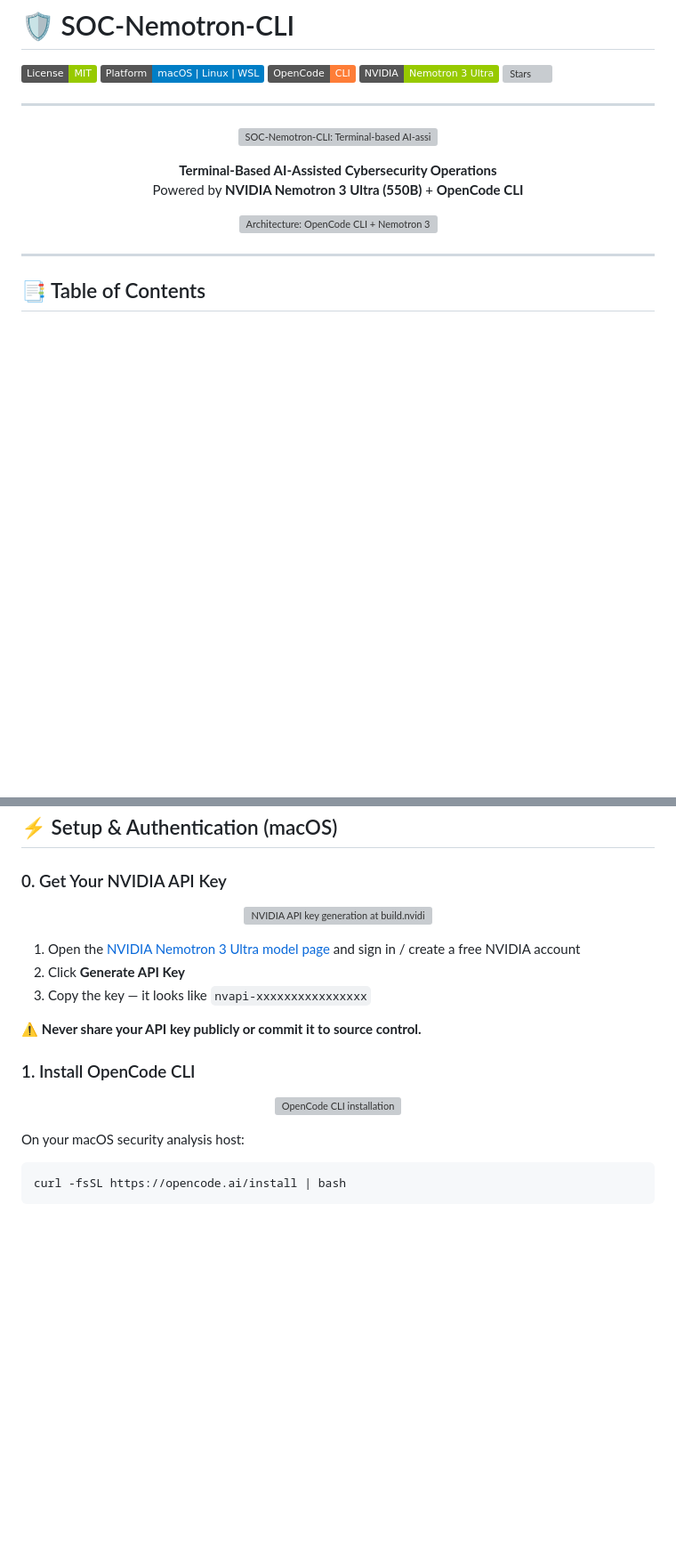
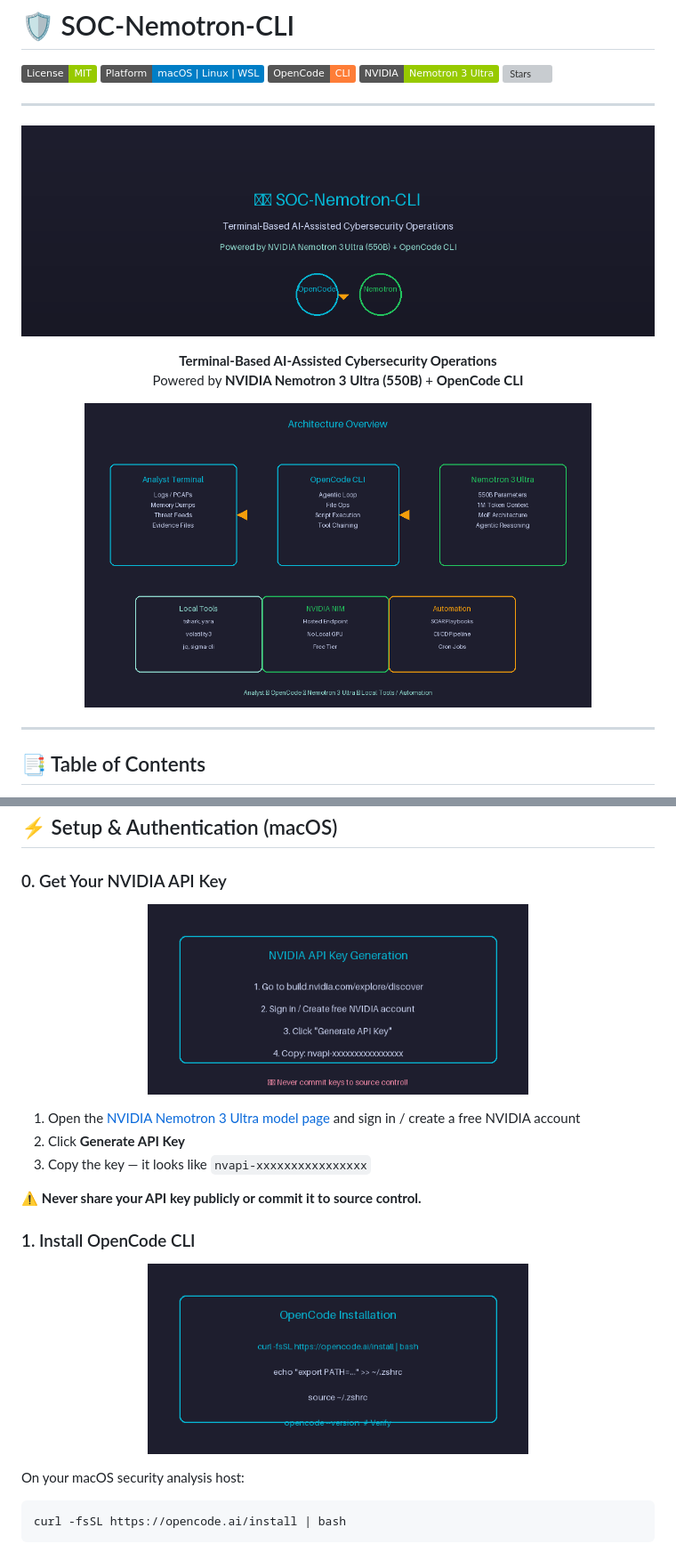
Before and after one commit to amitambekar510/SOC-Nemotron-CLI, a Markdown page: README.md, 2 parts joined by grey strips. Shown at 89% size. GitHub-like rendering; badges without logos; blank space fills up the shorter version; grey boxes are pictures that could not be loaded.

```diff
--- a/README.md
+++ b/README.md
@@ -9,7 +9,7 @@
 ---
 
 <p align="center">
-  <img src="assets/hero-banner.svg" alt="SOC-Nemotron-CLI: Terminal-based AI-assisted cybersecurity operations" width="100%" />
+  <img src="assets/hero-banner.png" alt="SOC-Nemotron-CLI: Terminal-based AI-assisted cybersecurity operations" width="100%" />
 </p>
 
 <p align="center">
@@ -18,7 +18,7 @@
 </p>
 
 <p align="center">
-  <img src="assets/architecture-overview.svg" alt="Architecture: OpenCode CLI + Nemotron 3 Ultra + SOC Tools" width="80%" />
+  <img src="assets/architecture-overview.png" alt="Architecture: OpenCode CLI + Nemotron 3 Ultra + SOC Tools" width="80%" />
 </p>
 
 ---
@@ -179,7 +179,7 @@ SOC-Nemotron-CLI/
 ### 0. Get Your NVIDIA API Key
 
 <p align="center">
-  <img src="assets/nvidia-api-key.svg" alt="NVIDIA API key generation at build.nvidia.com" width="60%" />
+  <img src="assets/nvidia-api-key.png" alt="NVIDIA API key generation at build.nvidia.com" width="60%" />
 </p>
 
 1. Open the [NVIDIA Nemotron 3 Ultra model page](https://build.nvidia.com/explore/discover) and sign in / create a free NVIDIA account
@@ -191,7 +191,7 @@ SOC-Nemotron-CLI/
 ### 1. Install OpenCode CLI
 
 <p align="center">
-  <img src="assets/opencode-install.svg" alt="OpenCode CLI installation" width="60%" />
+  <img src="assets/opencode-install.png" alt="OpenCode CLI installation" width="60%" />
 </p>
 
 On your macOS security analysis host:
```
Also changed, not shown: other parts of README.md (+55 -55 lines).
